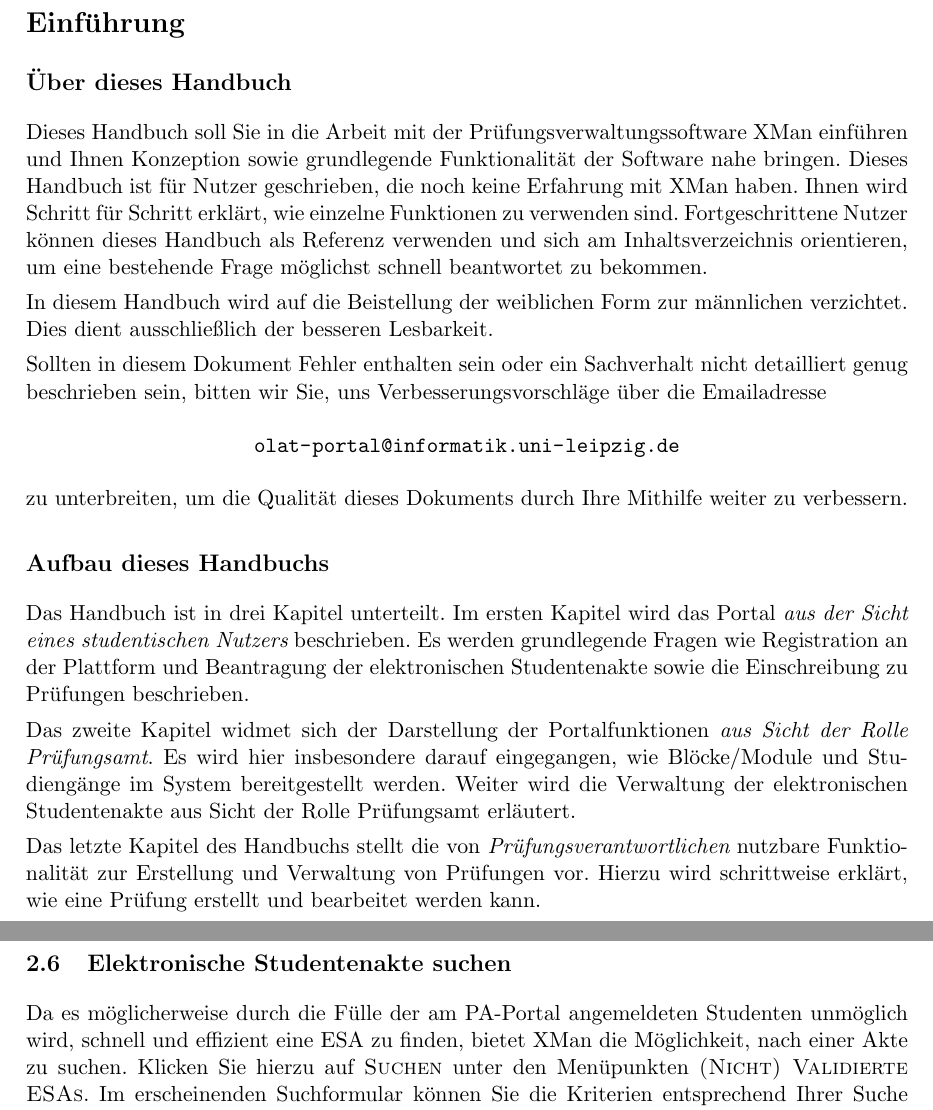
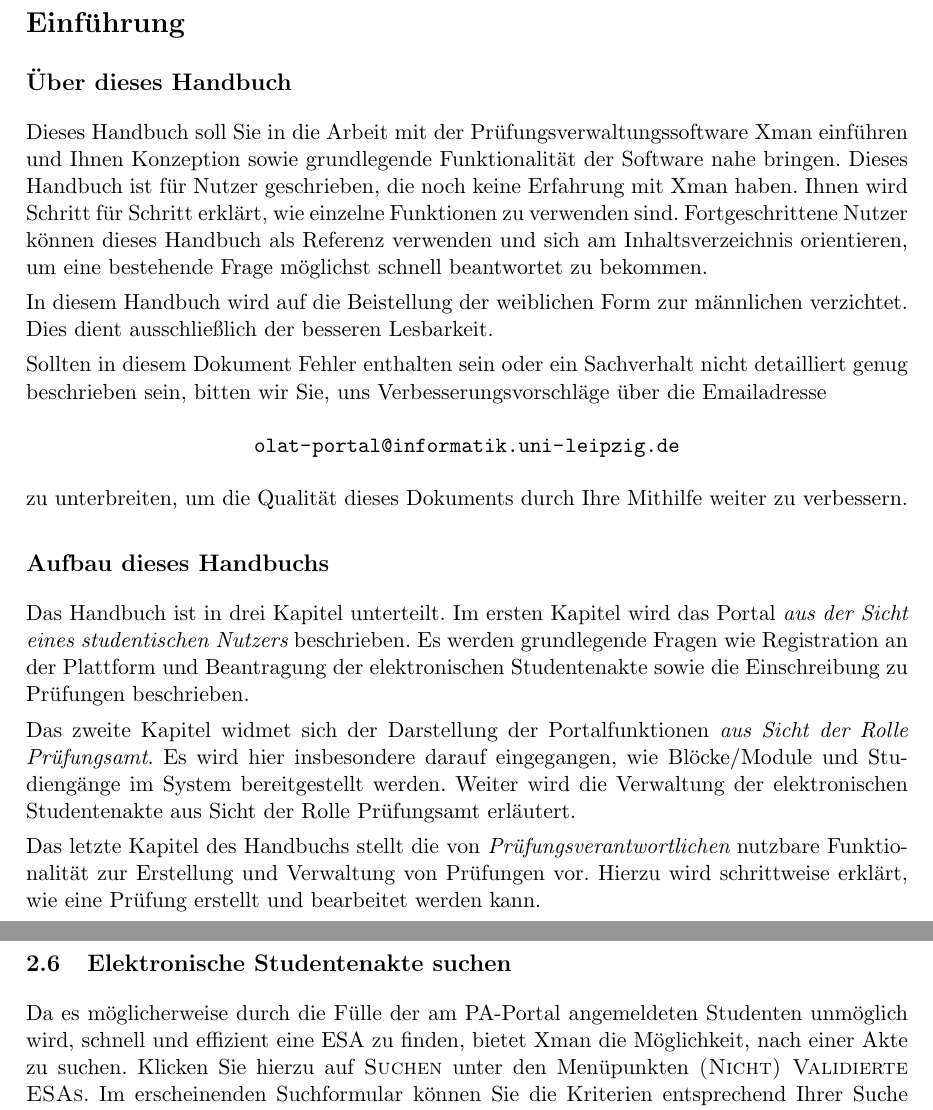
Before and after one commit to klemens/xman-manual-de, a LaTeX document (Handbuch.tex): two parts of pages 2 and 9 of 13, joined at a grey line, cut so that both start at the same text. Compiled offline with pdfLaTeX.

Commit message:
Unify spelling of Xman

```diff
--- a/Handbuch.tex
+++ b/Handbuch.tex
@@ -15,7 +15,7 @@
 \author{Daniel Gerber, Hans-Gert Gräbe\\
 Institut für Informatik, Universität Leipzig}
 
-\title{Die OLAT-Erweiterung XMAN -- Handbuch}
+\title{Die OLAT-Erweiterung Xman-- Handbuch}
 \date{Überarbeitete Version -- 30.05.2013}
 \begin{document}
 \maketitle
@@ -27,9 +27,9 @@ Institut für Informatik, Universität Leipzig}
 \subsection*{Über dieses Handbuch}
 
 Dieses Handbuch soll Sie in die Arbeit mit der Prüfungsverwaltungssoftware
-XMan einführen und Ihnen Konzeption sowie grundlegende Funktionalität der
+Xman einführen und Ihnen Konzeption sowie grundlegende Funktionalität der
 Software nahe bringen. Dieses Handbuch ist für Nutzer geschrieben, die noch
-keine Erfahrung mit XMan haben. Ihnen wird Schritt für Schritt erklärt, wie
+keine Erfahrung mit Xman haben. Ihnen wird Schritt für Schritt erklärt, wie
 einzelne Funktionen zu verwenden sind.  Fortgeschrittene Nutzer können dieses
 Handbuch als Referenz verwenden und sich am Inhaltsverzeichnis orientieren, um
 eine bestehende Frage möglichst schnell beantwortet zu bekommen.
@@ -291,7 +291,7 @@ abgebrochen.
 \subsection{Elektronische Studentenakte suchen}
 
 Da es möglicherweise durch die Fülle der am PA-Portal angemeldeten Studenten
-unmöglich wird, schnell und effizient eine ESA zu finden, bietet XMan die
+unmöglich wird, schnell und effizient eine ESA zu finden, bietet Xman die
 Möglichkeit, nach einer Akte zu suchen. Klicken Sie hierzu auf \knopf{Suchen}
 unter den Menüpunkten \knopf{(Nicht) Validierte ESAs}. Im erscheinenden
 Suchformular können Sie die Kriterien entsprechend Ihrer Suche eintragen. Nach
```
